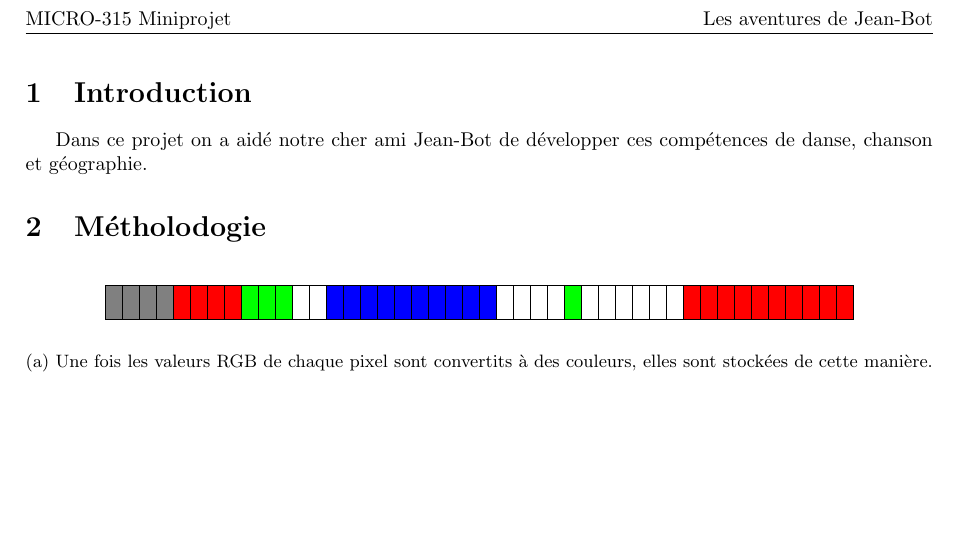
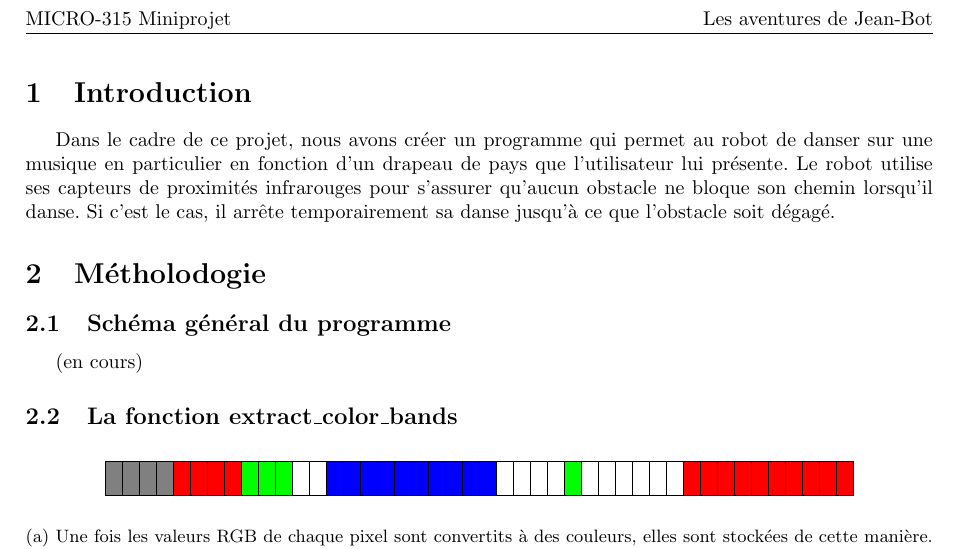
Before and after one commit to Racersnigeln/miniprojet, a LaTeX document (docs/rapport/rapport.tex): part of page 3 of 3, cut so that both start at the same text, the shorter picture padded with empty space. Compiled offline with pdfLaTeX.

Commit message:
Updates from Overleaf

```diff
--- a/docs/rapport/rapport.tex
+++ b/docs/rapport/rapport.tex
@@ -66,10 +66,14 @@
 
     \section{Introduction}
 
-    Dans ce projet on a aidé notre cher ami Jean-Bot de développer ces compétences de danse, chanson et géographie.
+    Dans le cadre de ce projet, nous avons créer un programme qui permet au robot de danser sur une musique en particulier en fonction d'un drapeau de pays que l'utilisateur lui présente. Le robot utilise ses capteurs de proximités infrarouges pour s'assurer qu'aucun obstacle ne bloque son chemin lorsqu'il danse. Si c'est le cas, il arrête temporairement sa danse jusqu'à ce que l'obstacle soit dégagé.
 
     \section{Métholodogie}
 
+    \subsection{Schéma général du programme}
+    (en cours)
+
+    \subsection{La fonction extract$\_$color$\_$bands}
     \begin{figure}[!ht]
         \centering
         \begin{subfigure}{\textwidth}
```
Also changed, not shown: docs/rapport/rapport.tex (4 more changed lines).
